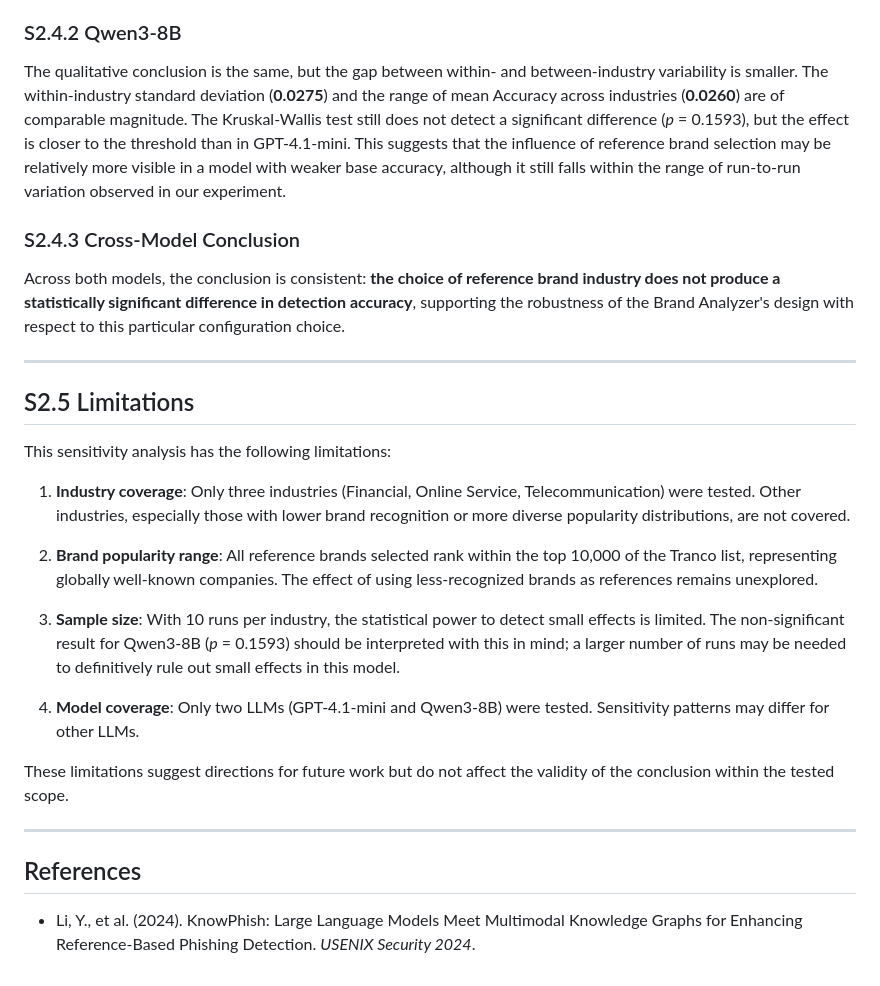
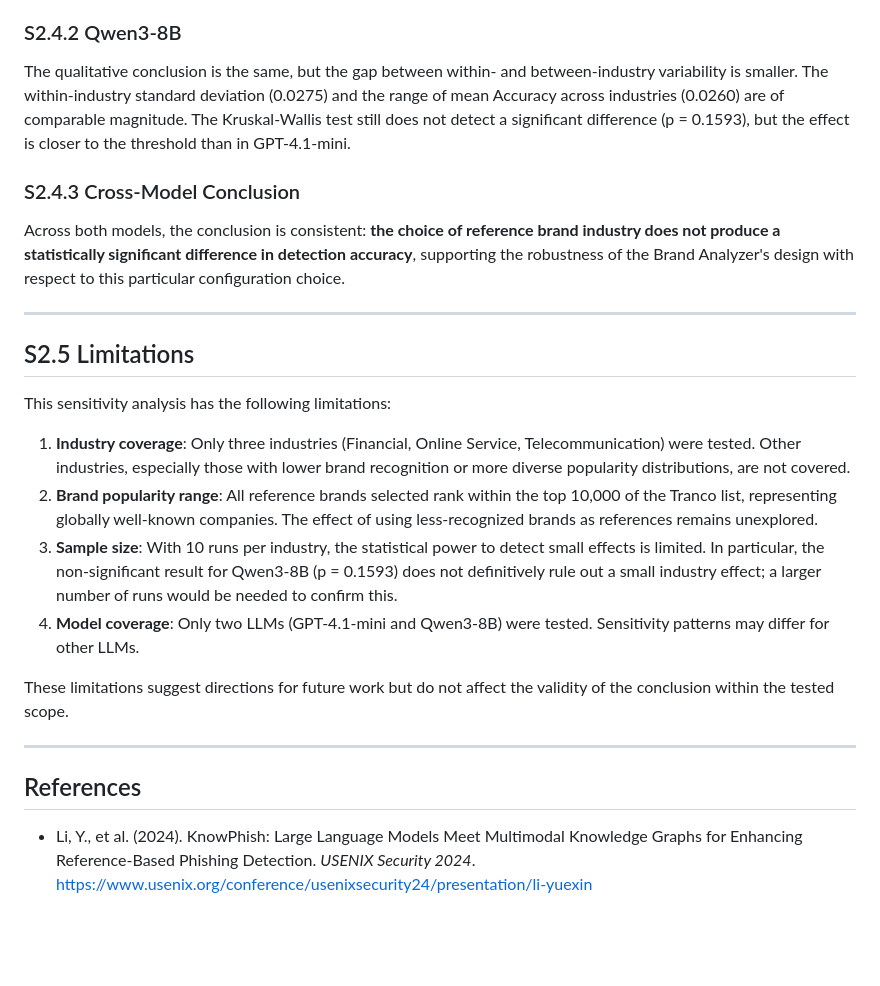
Before and after one commit to INU-SHO/shared-domain-phish-detector, a Markdown page: supplementary/S2_sensitivity_analysis.md, the part around one of its changes. GitHub-like rendering; blank space fills up the shorter version.

```diff
--- a/supplementary/S2_sensitivity_analysis.md
+++ b/supplementary/S2_sensitivity_analysis.md
@@ -127,15 +122,12 @@ industry has limited impact on detection performance.
 
 ### S2.4.2 Qwen3-8B
 
-The qualitative conclusion is the same, but the gap between within- and
-between-industry variability is smaller. The within-industry standard
-deviation (**0.0275**) and the range of mean Accuracy across industries
-(**0.0260**) are of comparable magnitude. The Kruskal-Wallis test still
-does not detect a significant difference (*p* = 0.1593), but the effect
-is closer to the threshold than in GPT-4.1-mini. This suggests that
-the influence of reference brand selection may be relatively more
-visible in a model with weaker base accuracy, although it still falls
-within the range of run-to-run variation observed in our experiment.
+The qualitative conclusion is the same, but the gap between within-
+and between-industry variability is smaller. The within-industry
+standard deviation (0.0275) and the range of mean Accuracy across
+industries (0.0260) are of comparable magnitude. The Kruskal-Wallis
+test still does not detect a significant difference (p = 0.1593),
+but the effect is closer to the threshold than in GPT-4.1-mini.
 
 ### S2.4.3 Cross-Model Conclusion
 
@@ -152,23 +144,20 @@ choice.
 This sensitivity analysis has the following limitations:
 
 1. **Industry coverage**: Only three industries (Financial, Online
-   Service, Telecommunication) were tested. Other industries,
-   especially those with lower brand recognition or more diverse
-   popularity distributions, are not covered.
-
+Service, Telecommunication) were tested. Other industries,
+especially those with lower brand recognition or more diverse
+popularity distributions, are not covered.
 2. **Brand popularity range**: All reference brands selected rank
-   within the top 10,000 of the Tranco list, representing globally
-   well-known companies. The effect of using less-recognized brands
-   as references remains unexplored.
-
+within the top 10,000 of the Tranco list, representing globally
+well-known companies. The effect of using less-recognized brands
+as references remains unexplored.
 3. **Sample size**: With 10 runs per industry, the statistical power
-   to detect small effects is limited. The non-significant result for
-   Qwen3-8B (*p* = 0.1593) should be interpreted with this in mind; a
-   larger number of runs may be needed to definitively rule out small
-   effects in this model.
-
+to detect small effects is limited. In particular, the
+non-significant result for Qwen3-8B (p = 0.1593) does not
+definitively rule out a small industry effect; a larger number of
+runs would be needed to confirm this.
 4. **Model coverage**: Only two LLMs (GPT-4.1-mini and Qwen3-8B) were
-   tested. Sensitivity patterns may differ for other LLMs.
+tested. Sensitivity patterns may differ for other LLMs.
 
 These limitations suggest directions for future work but do not affect
 the validity of the conclusion within the tested scope.
@@ -178,5 +167,6 @@ the validity of the conclusion within the tested scope.
 ## References
 
 - Li, Y., et al. (2024). KnowPhish: Large Language Models Meet
-  Multimodal Knowledge Graphs for Enhancing Reference-Based Phishing
-  Detection. *USENIX Security 2024*.
+Multimodal Knowledge Graphs for Enhancing Reference-Based Phishing
+Detection. *USENIX Security 2024*.
+https://www.usenix.org/conference/usenixsecurity24/presentation/li-yuexin
```
Also changed, not shown: other parts of supplementary/S2_sensitivity_analysis.md (+37 -42 lines).
